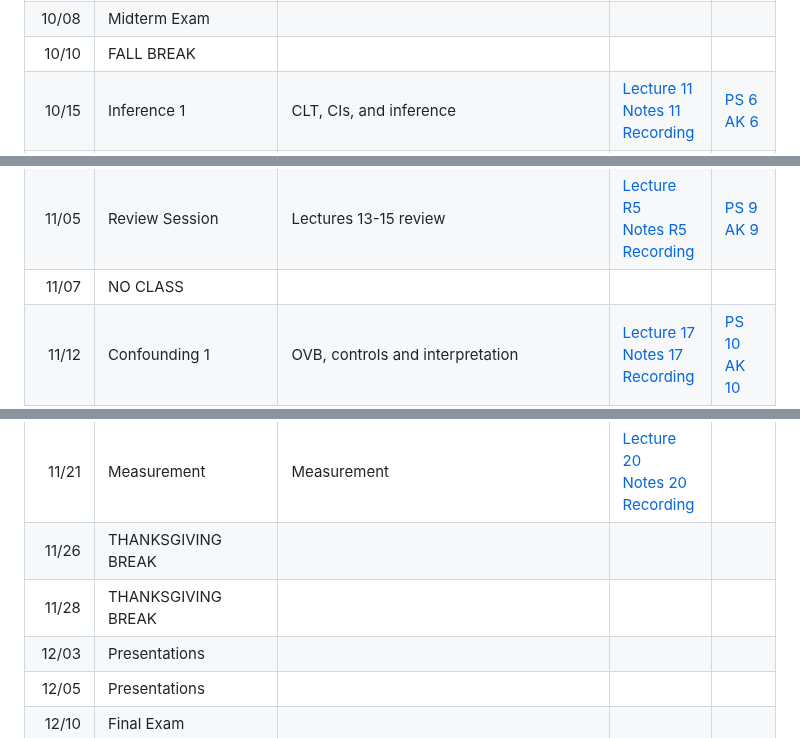
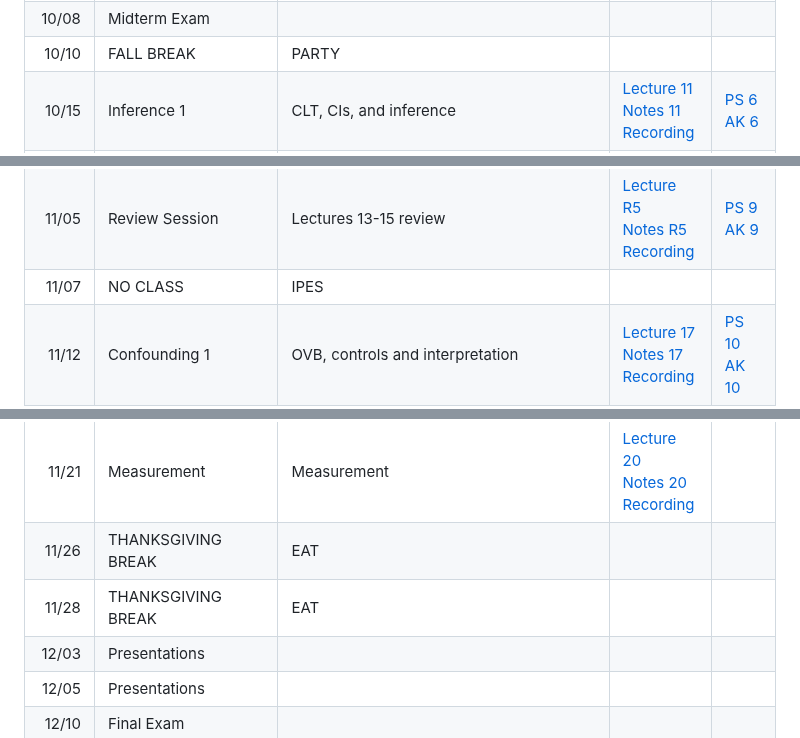
Before and after one commit to jbisbee1/PSCI_8356_F2024, a Markdown page: README.md, 3 parts joined by grey strips. GitHub-like rendering.

```diff
--- a/README.md
+++ b/README.md
@@ -175,7 +175,7 @@ All these can also be found on the [Campuswire calendar](https://campuswire.com/
 10/01 | Estimation | Estimates and estimators | [Lecture 9](https://www.jamesbisbee.com/PSCI_8356_F2024/Lectures/Lecture_9_slides.html#1)<br/>[Notes 9](https://github.com/jbisbee1/PSCI_8356_F2024/blob/main/Lectures/Lecture_9_notes.Rmd)<br/>[Recording]() |
 10/03 | Review Session | Lectures 7-9 review | [Lecture R3](https://www.jamesbisbee.com/PSCI_8356_F2024/Lectures/Lecture_R3_slides.html#1)<br/>[Notes R3](https://github.com/jbisbee1/PSCI_8356_F2024/blob/main/Lectures/Lecture_R3_notes.Rmd)<br/>[Recording]() |
 10/08 | Midterm Exam |  |  |
-10/10 | FALL BREAK |  |  |
+10/10 | FALL BREAK | PARTY |  |
 10/15 | Inference 1 | CLT, CIs, and inference | [Lecture 11](https://www.jamesbisbee.com/PSCI_8356_F2024/Lectures/Lecture_11_slides.html#1)<br/>[Notes 11](https://github.com/jbisbee1/PSCI_8356_F2024/blob/main/Lectures/Lecture_11_notes.Rmd)<br/>[Recording]() | [PS 6](https://github.com/jbisbee1/PSCI_8356_F2024/blob/main/Psets/ds1000_pset_6.Rmd)<br/>[AK 6](https://github.com/jbisbee1/PSCI_8356_F2024/blob/main/Psets/ds1000_pset_6_AK.pdf)
 10/17 | Inference 2 | Bias and consistency | [Lecture 12](https://www.jamesbisbee.com/PSCI_8356_F2024/Lectures/Lecture_12_slides.html#1)<br/>[Notes 12](https://github.com/jbisbee1/PSCI_8356_F2024/blob/main/Lectures/Lecture_12_notes.Rmd)<br/>[Recording]() |
 10/22 | Review Session | Lectures 11-12 review | [Lecture R4](https://www.jamesbisbee.com/PSCI_8356_F2024/Lectures/Lecture_R4_slides.html#1)<br/>[Notes R4](https://github.com/jbisbee1/PSCI_8356_F2024/blob/main/Lectures/Lecture_R4_notes.Rmd)<br/>[Recording]() | [PS 7](https://github.com/jbisbee1/PSCI_8356_F2024/blob/main/Psets/ds1000_pset_7.Rmd)<br/>[AK 7](https://github.com/jbisbee1/PSCI_8356_F2024/blob/main/Psets/ds1000_pset_7_AK.pdf)
@@ -183,13 +183,13 @@ All these can also be found on the [Campuswire calendar](https://campuswire.com/
 10/29 | OLS 1 | Sum of squares, least squares line, R-squared | [Lecture 14](https://www.jamesbisbee.com/PSCI_8356_F2024/Lectures/Lecture_14_slides.html#1)<br/>[Notes 14](https://github.com/jbisbee1/PSCI_8356_F2024/blob/main/Lectures/Lecture_14_notes.Rmd)<br/>[Recording]() | [PS 8](https://github.com/jbisbee1/PSCI_8356_F2024/blob/main/Psets/ds1000_pset_8.Rmd)<br/>[AK 8](https://github.com/jbisbee1/PSCI_8356_F2024/blob/main/Psets/ds1000_pset_8_AK.pdf)
 10/31 | OLS 2 | Properties of OLS | [Lecture 15](https://www.jamesbisbee.com/PSCI_8356_F2024/Lectures/Lecture_15_slides.html#1)<br/>[Notes 15](https://github.com/jbisbee1/PSCI_8356_F2024/blob/main/Lectures/Lecture_15_notes.Rmd)<br/>[Recording]() |
 11/05 | Review Session | Lectures 13-15 review | [Lecture R5](https://www.jamesbisbee.com/PSCI_8356_F2024/Lectures/Lecture_R5_slides.html#1)<br/>[Notes R5](https://github.com/jbisbee1/PSCI_8356_F2024/blob/main/Lectures/Lecture_R5_notes.Rmd)<br/>[Recording]() | [PS 9](https://github.com/jbisbee1/PSCI_8356_F2024/blob/main/Psets/ds1000_pset_9.Rmd)<br/>[AK 9](https://github.com/jbisbee1/PSCI_8356_F2024/blob/main/Psets/ds1000_pset_9_AK.pdf)
-11/07 | NO CLASS |  |  |
+11/07 | NO CLASS | IPES |  |
 11/12 | Confounding 1 | OVB, controls and interpretation | [Lecture 17](https://www.jamesbisbee.com/PSCI_8356_F2024/Lectures/Lecture_17_slides.html#1)<br/>[Notes 17](https://github.com/jbisbee1/PSCI_8356_F2024/blob/main/Lectures/Lecture_17_notes.Rmd)<br/>[Recording]() | [PS 10](https://github.com/jbisbee1/PSCI_8356_F2024/blob/main/Psets/ds1000_pset_10.Rmd)<br/>[AK 10](https://github.com/jbisbee1/PSCI_8356_F2024/blob/main/Psets/ds1000_pset_10_AK.pdf)
 11/14 | Confounding 2 | Matrix algebra and OLS | [Lecture 18](https://www.jamesbisbee.com/PSCI_8356_F2024/Lectures/Lecture_18_slides.html#1)<br/>[Notes 18](https://github.com/jbisbee1/PSCI_8356_F2024/blob/main/Lectures/Lecture_18_notes.Rmd)<br/>[Recording]() |
 11/19 | Interpreting regression | Derivatives, continuous & categorical variables, interactions | [Lecture 19](https://www.jamesbisbee.com/PSCI_8356_F2024/Lectures/Lecture_19_slides.html#1)<br/>[Notes 19](https://github.com/jbisbee1/PSCI_8356_F2024/blob/main/Lectures/Lecture_19_notes.Rmd)<br/>[Recording]() | [PS 11](https://github.com/jbisbee1/PSCI_8356_F2024/blob/main/Psets/ds1000_pset_11.Rmd)<br/>[AK 11](https://github.com/jbisbee1/PSCI_8356_F2024/blob/main/Psets/ds1000_pset_11_AK.pdf)
 11/21 | Measurement | Measurement | [Lecture 20](https://www.jamesbisbee.com/PSCI_8356_F2024/Lectures/Lecture_20_slides.html#1)<br/>[Notes 20](https://github.com/jbisbee1/PSCI_8356_F2024/blob/main/Lectures/Lecture_20_notes.Rmd)<br/>[Recording]() |
-11/26 | THANKSGIVING BREAK |  |  |
-11/28 | THANKSGIVING BREAK |  |  |
+11/26 | THANKSGIVING BREAK | EAT |  |
+11/28 | THANKSGIVING BREAK | EAT |  |
 12/03 | Presentations |  |  |
 12/05 | Presentations |  |  |
 12/10 | Final Exam |  |  |
```
